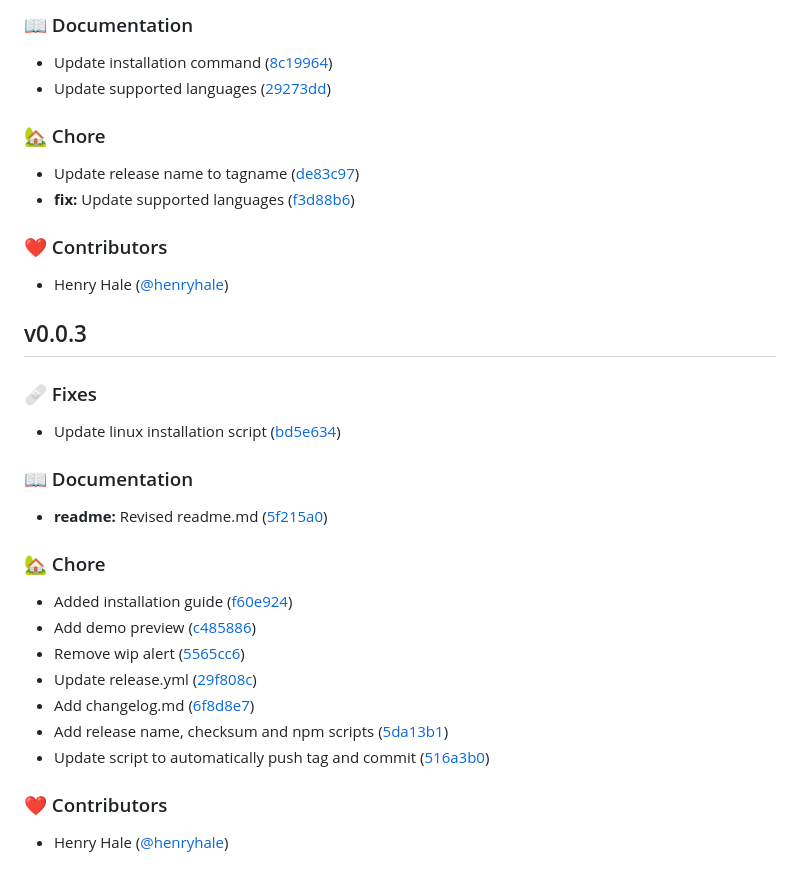
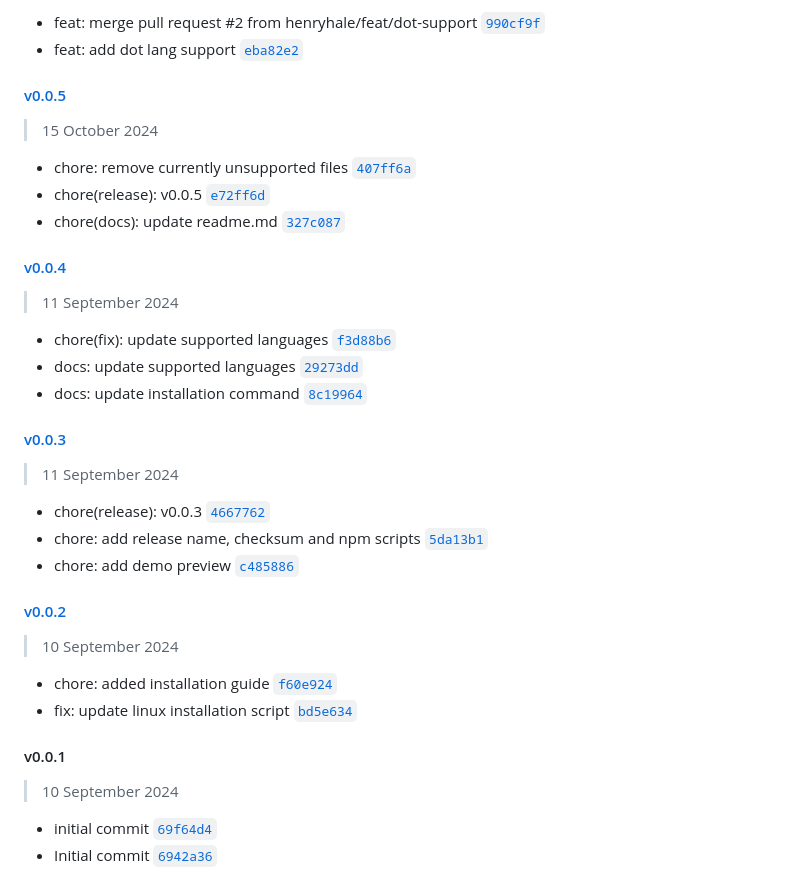
Before and after one commit to henryhale/depgraph, a Markdown page: CHANGELOG.md, the part around one of its changes. Drawn GitHub-style.

```diff
--- a/CHANGELOG.md
+++ b/CHANGELOG.md
@@ -48,39 +42,41 @@
 
-### 📖 Documentation
+- feat: merge pull request #2 from henryhale/feat/dot-support [`990cf9f`](https://github.com/henryhale/depgraph/commit/990cf9fdbbc8dad53aed300951c71c7d8200392e)
+- feat: add dot lang support [`eba82e2`](https://github.com/henryhale/depgraph/commit/eba82e2d9487294297ceb5becc3d3a4136b5b7d5)
 
-- Update installation command ([8c19964](https://github.com/henryhale/depgraph/commit/8c19964))
-- Update supported languages ([29273dd](https://github.com/henryhale/depgraph/commit/29273dd))
+#### [v0.0.5](https://github.com/henryhale/depgraph/compare/v0.0.4...v0.0.5)
 
-### 🏡 Chore
+> 15 October 2024
 
-- Update release name to tagname ([de83c97](https://github.com/henryhale/depgraph/commit/de83c97))
-- **fix:** Update supported languages ([f3d88b6](https://github.com/henryhale/depgraph/commit/f3d88b6))
+- chore: remove currently unsupported files [`407ff6a`](https://github.com/henryhale/depgraph/commit/407ff6ab38b04046fae7688d987034ebae8a3e82)
+- chore(release): v0.0.5 [`e72ff6d`](https://github.com/henryhale/depgraph/commit/e72ff6d5064216c66cbeadfd9f2fb61e0d80d2c8)
+- chore(docs): update readme.md [`327c087`](https://github.com/henryhale/depgraph/commit/327c0873a2587c9eabcd8bf6b042f9d0d11a299c)
 
-### ❤️ Contributors
+#### [v0.0.4](https://github.com/henryhale/depgraph/compare/v0.0.3...v0.0.4)
 
-- Henry Hale ([@henryhale](http://github.com/henryhale))
+> 11 September 2024
 
-## v0.0.3
+- chore(fix): update supported languages [`f3d88b6`](https://github.com/henryhale/depgraph/commit/f3d88b69794e201972e975b674e8a60ed249dcf9)
+- docs: update supported languages [`29273dd`](https://github.com/henryhale/depgraph/commit/29273ddea520fe42eadc163745afec3e9959a384)
+- docs: update installation command [`8c19964`](https://github.com/henryhale/depgraph/commit/8c199645aec595ab342ab546a52f832095290820)
 
+#### [v0.0.3](https://github.com/henryhale/depgraph/compare/v0.0.2...v0.0.3)
 
-### 🩹 Fixes
+> 11 September 2024
 
-- Update linux installation script ([bd5e634](https://github.com/henryhale/depgraph/commit/bd5e634))
+- chore(release): v0.0.3 [`4667762`](https://github.com/henryhale/depgraph/commit/4667762b06ba1f604d5a7fc87b254f7607cab1cd)
+- chore: add release name, checksum and npm scripts [`5da13b1`](https://github.com/henryhale/depgraph/commit/5da13b1d62ab526beb754143f05cf1fecd1fd3d5)
+- chore: add demo preview [`c485886`](https://github.com/henryhale/depgraph/commit/c4858869d0cb3daa5e45752a4e98c0a87306eebd)
 
-### 📖 Documentation
+#### [v0.0.2](https://github.com/henryhale/depgraph/compare/v0.0.1...v0.0.2)
 
-- **readme:** Revised readme.md ([5f215a0](https://github.com/henryhale/depgraph/commit/5f215a0))
+> 10 September 2024
 
-### 🏡 Chore
+- chore: added installation guide [`f60e924`](https://github.com/henryhale/depgraph/commit/f60e92408090e9eef5ba8135393eef0ca8325037)
+- fix: update linux installation script [`bd5e634`](https://github.com/henryhale/depgraph/commit/bd5e634a50b078c32b1cf686f3f91498161d05f8)
 
-- Added installation guide ([f60e924](https://github.com/henryhale/depgraph/commit/f60e924))
-- Add demo preview ([c485886](https://github.com/henryhale/depgraph/commit/c485886))
-- Remove wip alert ([5565cc6](https://github.com/henryhale/depgraph/commit/5565cc6))
-- Update release.yml ([29f808c](https://github.com/henryhale/depgraph/commit/29f808c))
-- Add changelog.md ([6f8d8e7](https://github.com/henryhale/depgraph/commit/6f8d8e7))
-- Add release name, checksum and npm scripts ([5da13b1](https://github.com/henryhale/depgraph/commit/5da13b1))
-- Update script to automatically push tag and commit ([516a3b0](https://github.com/henryhale/depgraph/commit/516a3b0))
+#### v0.0.1
 
-### ❤️ Contributors
+> 10 September 2024
 
-- Henry Hale ([@henryhale](http://github.com/henryhale))
+- initial commit [`69f64d4`](https://github.com/henryhale/depgraph/commit/69f64d4642a62a4cd096ef16b401fb1559935845)
+- Initial commit [`6942a36`](https://github.com/henryhale/depgraph/commit/6942a3645d4a3749c295e924ce6dfd5e2db0cf39)
```
Also changed, not shown: other parts of CHANGELOG.md (+25 -31 lines).
